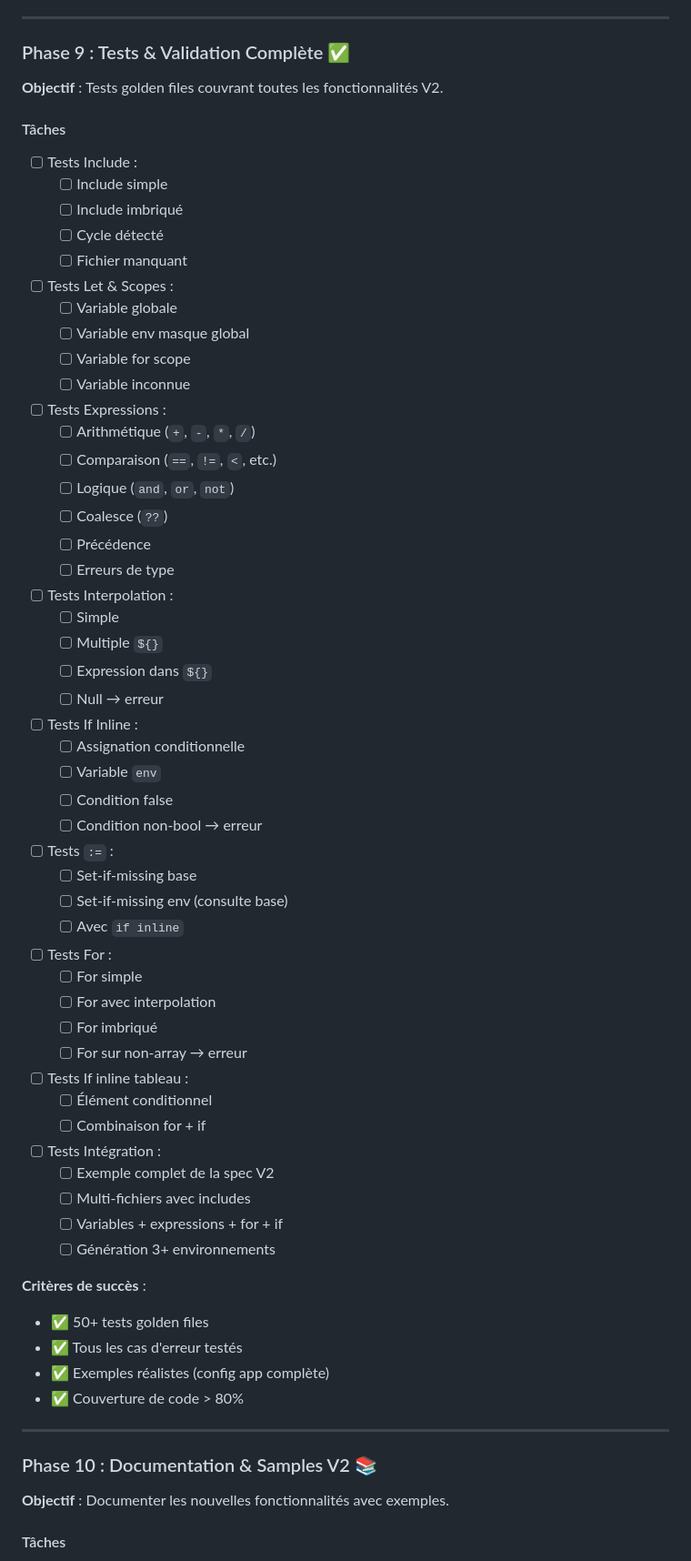
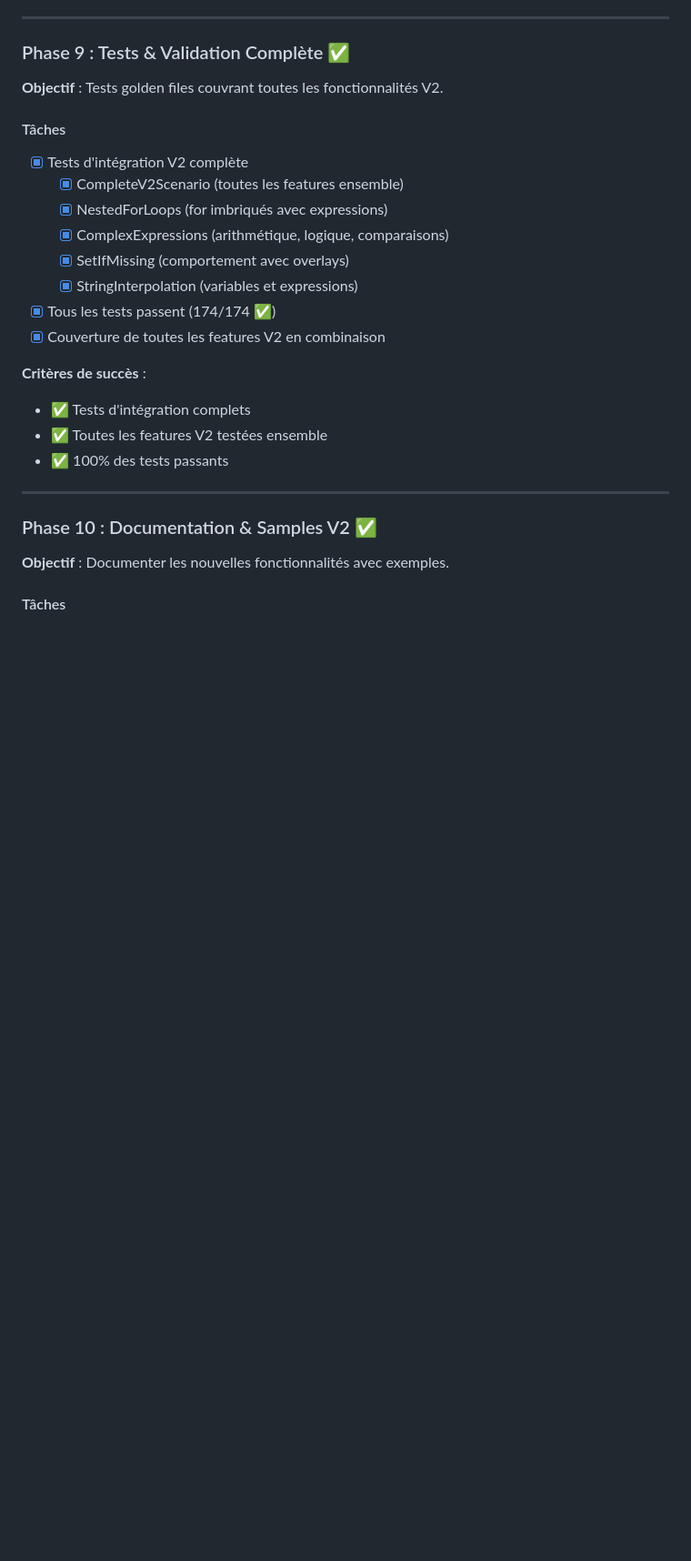
Before and after one commit to 74nu5/Settex, a Markdown page: plans/2026-02-03-settex-v2-implementation.md, the part around one of its changes. Shown at 91% size. Rendered like a GitHub page; blank space fills up the shorter version.

```diff
--- a/plans/2026-02-03-settex-v2-implementation.md
+++ b/plans/2026-02-03-settex-v2-implementation.md
@@ -526,60 +527,23 @@ env "Development" {
 **Objectif** : Tests golden files couvrant toutes les fonctionnalités V2.
 
 #### Tâches
-- [ ] Tests Include :
-  - [ ] Include simple
-  - [ ] Include imbriqué
-  - [ ] Cycle détecté
-  - [ ] Fichier manquant
-- [ ] Tests Let & Scopes :
-  - [ ] Variable globale
-  - [ ] Variable env masque global
-  - [ ] Variable for scope
-  - [ ] Variable inconnue
-- [ ] Tests Expressions :
-  - [ ] Arithmétique (`+`, `-`, `*`, `/`)
-  - [ ] Comparaison (`==`, `!=`, `<`, etc.)
-  - [ ] Logique (`and`, `or`, `not`)
-  - [ ] Coalesce (`??`)
-  - [ ] Précédence
-  - [ ] Erreurs de type
-- [ ] Tests Interpolation :
-  - [ ] Simple
-  - [ ] Multiple `${}`
-  - [ ] Expression dans `${}`
-  - [ ] Null → erreur
-- [ ] Tests If Inline :
-  - [ ] Assignation conditionnelle
-  - [ ] Variable `env`
-  - [ ] Condition false
-  - [ ] Condition non-bool → erreur
-- [ ] Tests `:=` :
-  - [ ] Set-if-missing base
-  - [ ] Set-if-missing env (consulte base)
-  - [ ] Avec `if inline`
-- [ ] Tests For :
-  - [ ] For simple
-  - [ ] For avec interpolation
-  - [ ] For imbriqué
-  - [ ] For sur non-array → erreur
-- [ ] Tests If inline tableau :
-  - [ ] Élément conditionnel
-  - [ ] Combinaison for + if
-- [ ] Tests Intégration :
-  - [ ] Exemple complet de la spec V2
-  - [ ] Multi-fichiers avec includes
-  - [ ] Variables + expressions + for + if
-  - [ ] Génération 3+ environnements
+- [x] Tests d'intégration V2 complète
+  - [x] CompleteV2Scenario (toutes les features ensemble)
+  - [x] NestedForLoops (for imbriqués avec expressions)
+  - [x] ComplexExpressions (arithmétique, logique, comparaisons)
+  - [x] SetIfMissing (comportement avec overlays)
+  - [x] StringInterpolation (variables et expressions)
+- [x] Tous les tests passent (174/174 ✅)
+- [x] Couverture de toutes les features V2 en combinaison
 
 **Critères de succès** :
-- ✅ 50+ tests golden files
-- ✅ Tous les cas d'erreur testés
-- ✅ Exemples réalistes (config app complète)
-- ✅ Couverture de code > 80%
+- ✅ Tests d'intégration complets
+- ✅ Toutes les features V2 testées ensemble
+- ✅ 100% des tests passants
 
 ---
 
-### Phase 10 : Documentation & Samples V2 📚
+### Phase 10 : Documentation & Samples V2 ✅
 
 **Objectif** : Documenter les nouvelles fonctionnalités avec exemples.
 
```
Also changed, not shown: other parts of plans/2026-02-03-settex-v2-implementation.md (+24 -23 lines).
